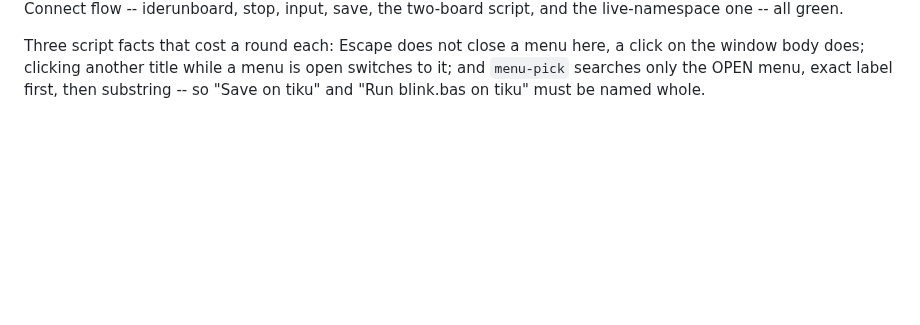
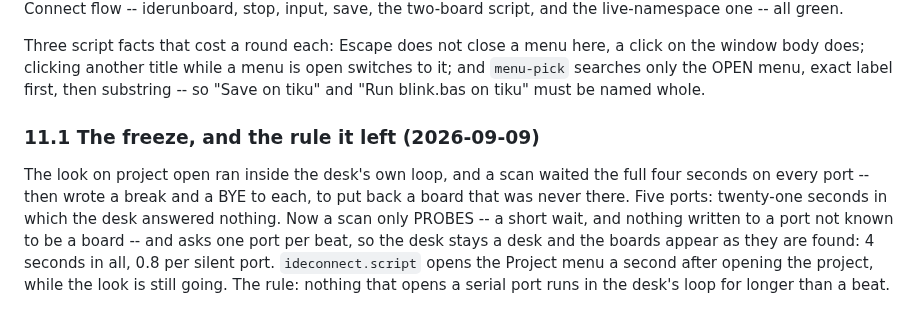
Before and after one commit to tikuos/TikuDesktop, a Markdown page: apps/PLAN-basic-on-board.md, the part around the change. Rendered like a GitHub page; blank space fills up the shorter version.

Commit message:
Plan: the freeze on project open, and the rule it left
- Why a scan waited the full time on every port, and wrote to each
- Nothing that opens a serial port runs in the desk's loop for longer
  than a beat

```diff
--- a/apps/PLAN-basic-on-board.md
+++ b/apps/PLAN-basic-on-board.md
@@ -399,3 +399,16 @@ here, a click on the window body does; clicking another title while a
 menu is open switches to it; and `menu-pick` searches only the OPEN
 menu, exact label first, then substring -- so "Save on tiku" and "Run
 blink.bas on tiku" must be named whole.
+
+### 11.1 The freeze, and the rule it left (2026-09-09)
+
+The look on project open ran inside the desk's own loop, and a scan
+waited the full four seconds on every port -- then wrote a break and a
+BYE to each, to put back a board that was never there.  Five ports:
+twenty-one seconds in which the desk answered nothing.  Now a scan only
+PROBES -- a short wait, and nothing written to a port not known to be a
+board -- and asks one port per beat, so the desk stays a desk and the
+boards appear as they are found: 4 seconds in all, 0.8 per silent port.
+`ideconnect.script` opens the Project menu a second after opening the
+project, while the look is still going.  The rule: nothing that opens a
+serial port runs in the desk's loop for longer than a beat.
```
